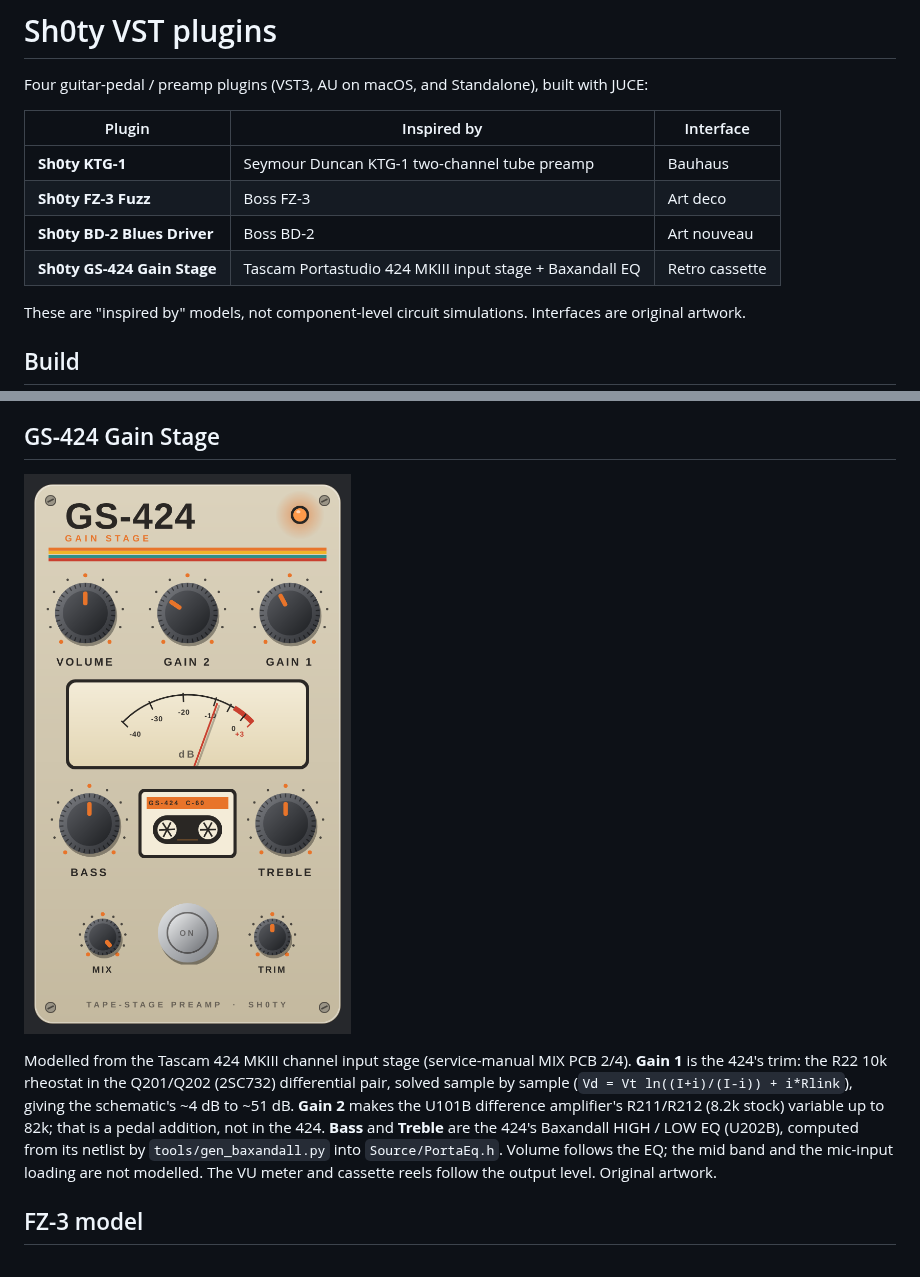
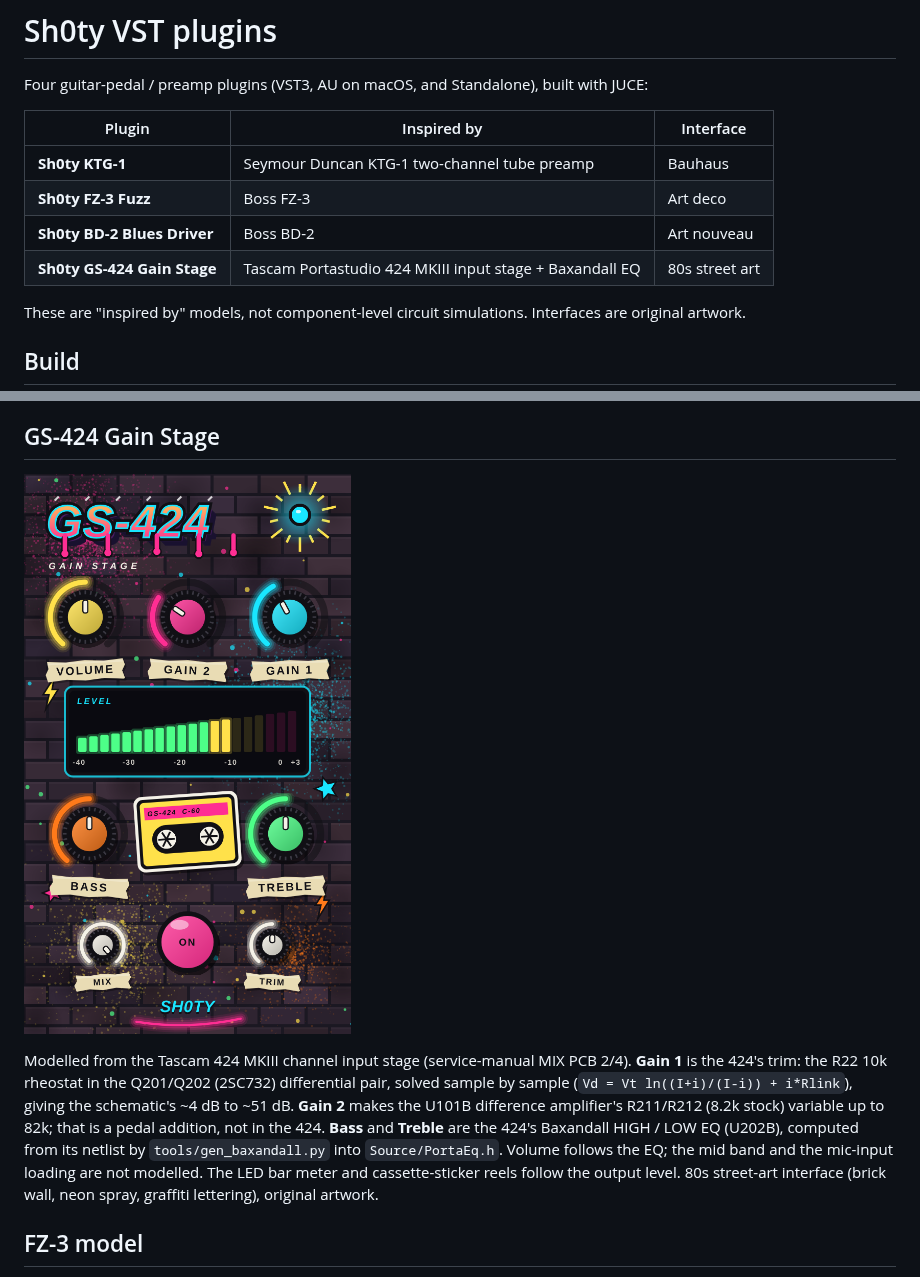
Before and after one commit to sh0tybumbati/Sh0ty-vst, a Markdown page: README.md, 2 parts joined by grey strips. Rendered like a GitHub page; pictures changed too: docs/gs424-ui.png.

```diff
--- a/README.md
+++ b/README.md
@@ -7,7 +7,7 @@ Four guitar-pedal / preamp plugins (VST3, AU on macOS, and Standalone), built wi
 | **Sh0ty KTG-1** | Seymour Duncan KTG-1 two-channel tube preamp | Bauhaus |
 | **Sh0ty FZ-3 Fuzz** | Boss FZ-3 | Art deco |
 | **Sh0ty BD-2 Blues Driver** | Boss BD-2 | Art nouveau |
-| **Sh0ty GS-424 Gain Stage** | Tascam Portastudio 424 MKIII input stage + Baxandall EQ | Retro cassette |
+| **Sh0ty GS-424 Gain Stage** | Tascam Portastudio 424 MKIII input stage + Baxandall EQ | 80s street art |
 
 These are "inspired by" models, not component-level circuit simulations. Interfaces are original artwork.
 
@@ -82,7 +82,7 @@ trim: the R22 10k rheostat in the Q201/Q202 (2SC732) differential pair, solved s
 difference amplifier's R211/R212 (8.2k stock) variable up to 82k; that is a pedal addition, not in the 424.
 **Bass** and **Treble** are the 424's Baxandall HIGH / LOW EQ (U202B), computed from its netlist by
 `tools/gen_baxandall.py` into `Source/PortaEq.h`. Volume follows the EQ; the mid band and the mic-input loading are
-not modelled. The VU meter and cassette reels follow the output level. Original artwork.
+not modelled. The LED bar meter and cassette-sticker reels follow the output level. 80s street-art interface (brick wall, neon spray, graffiti lettering), original artwork.
 
 ## FZ-3 model
 The FZ-3 DSP follows the signal path of the "Boss FZ3" schematic (JFET buffers, Q1 treble shelf,
```
Also changed, not shown: 2 other files.
